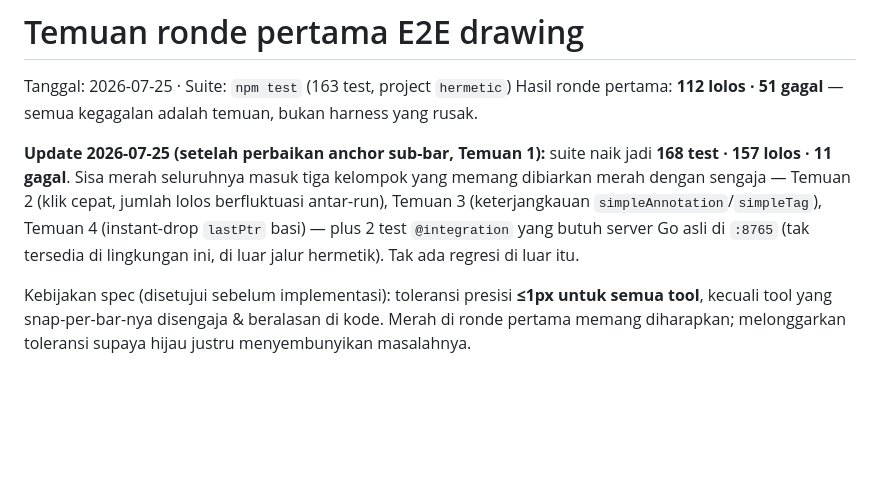
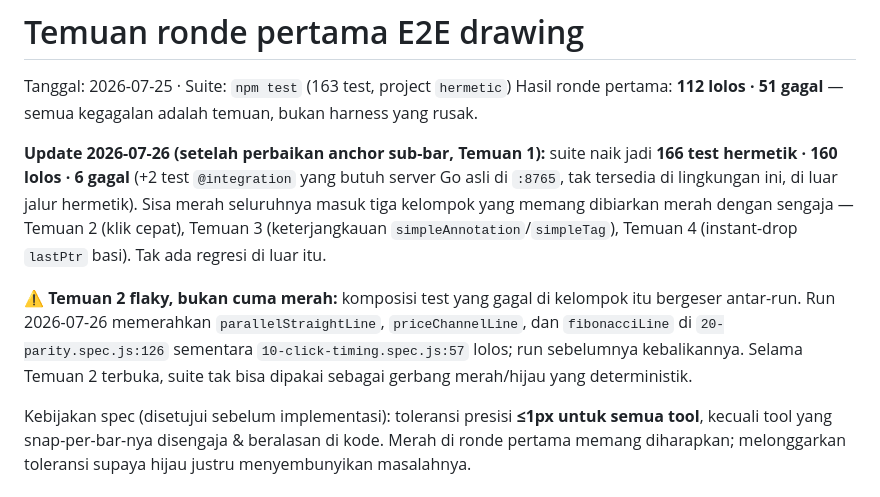
Before and after one commit to zihar/luna-trade, a Markdown page: docs/e2e-drawing-findings.md, the part around the change. GitHub-like rendering; blank space fills up the shorter version.

Commit message:
docs: samakan angka suite di catatan E2E dgn run 2026-07-26 + tandai Temuan 2 flaky
Co-Authored-By: Claude Opus 5 (1M context) <noreply@anthropic.com>

```diff
--- a/docs/e2e-drawing-findings.md
+++ b/docs/e2e-drawing-findings.md
@@ -4,12 +4,18 @@ Tanggal: 2026-07-25 · Suite: `npm test` (163 test, project `hermetic`)
 Hasil ronde pertama: **112 lolos · 51 gagal** — semua kegagalan adalah temuan, bukan harness
 yang rusak.
 
-**Update 2026-07-25 (setelah perbaikan anchor sub-bar, Temuan 1):** suite naik jadi
-**168 test · 157 lolos · 11 gagal**. Sisa merah seluruhnya masuk tiga kelompok yang memang
-dibiarkan merah dengan sengaja — Temuan 2 (klik cepat, jumlah lolos berfluktuasi antar-run),
+**Update 2026-07-26 (setelah perbaikan anchor sub-bar, Temuan 1):** suite naik jadi
+**166 test hermetik · 160 lolos · 6 gagal** (+2 test `@integration` yang butuh server Go asli
+di `:8765`, tak tersedia di lingkungan ini, di luar jalur hermetik). Sisa merah seluruhnya
+masuk tiga kelompok yang memang dibiarkan merah dengan sengaja — Temuan 2 (klik cepat),
 Temuan 3 (keterjangkauan `simpleAnnotation`/`simpleTag`), Temuan 4 (instant-drop `lastPtr`
-basi) — plus 2 test `@integration` yang butuh server Go asli di `:8765` (tak tersedia di
-lingkungan ini, di luar jalur hermetik). Tak ada regresi di luar itu.
+basi). Tak ada regresi di luar itu.
+
+⚠️ **Temuan 2 flaky, bukan cuma merah:** komposisi test yang gagal di kelompok itu bergeser
+antar-run. Run 2026-07-26 memerahkan `parallelStraightLine`, `priceChannelLine`, dan
+`fibonacciLine` di `20-parity.spec.js:126` sementara `10-click-timing.spec.js:57` lolos; run
+sebelumnya kebalikannya. Selama Temuan 2 terbuka, suite tak bisa dipakai sebagai gerbang
+merah/hijau yang deterministik.
 
 Kebijakan spec (disetujui sebelum implementasi): toleransi presisi **≤1px untuk semua tool**,
 kecuali tool yang snap-per-bar-nya disengaja & beralasan di kode. Merah di ronde pertama
```
